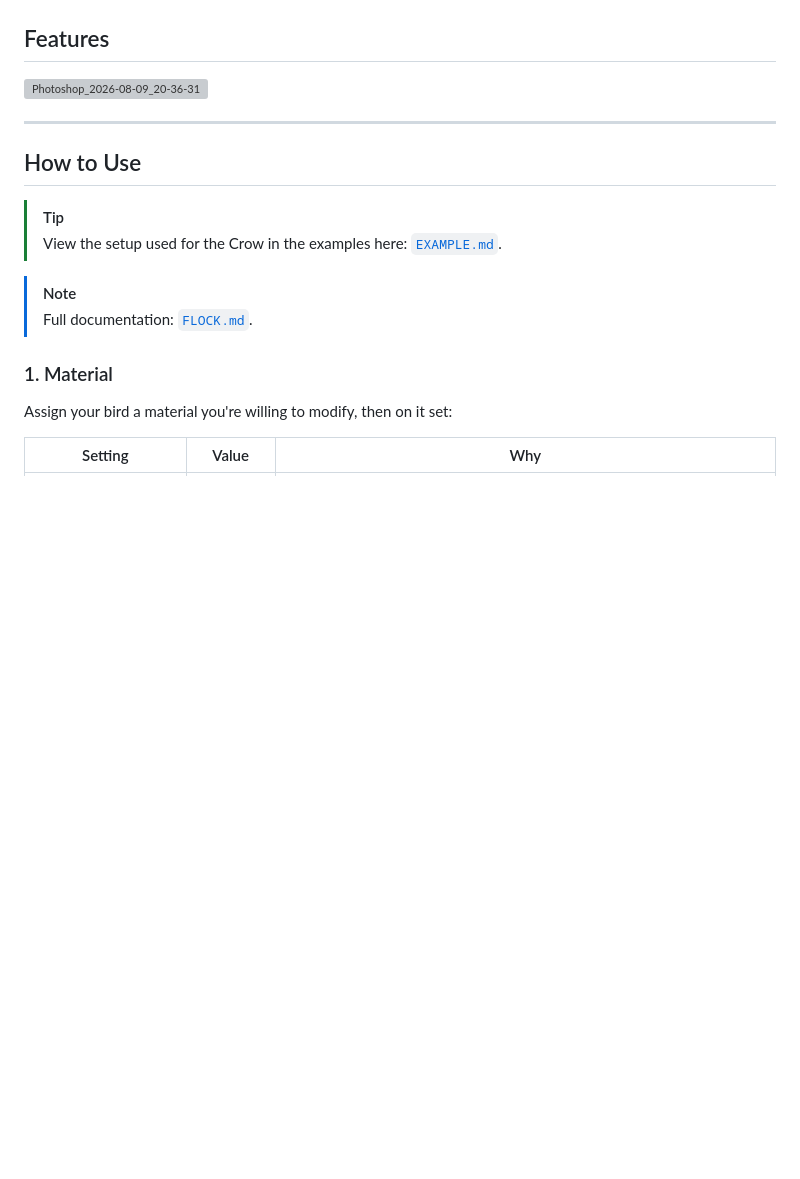
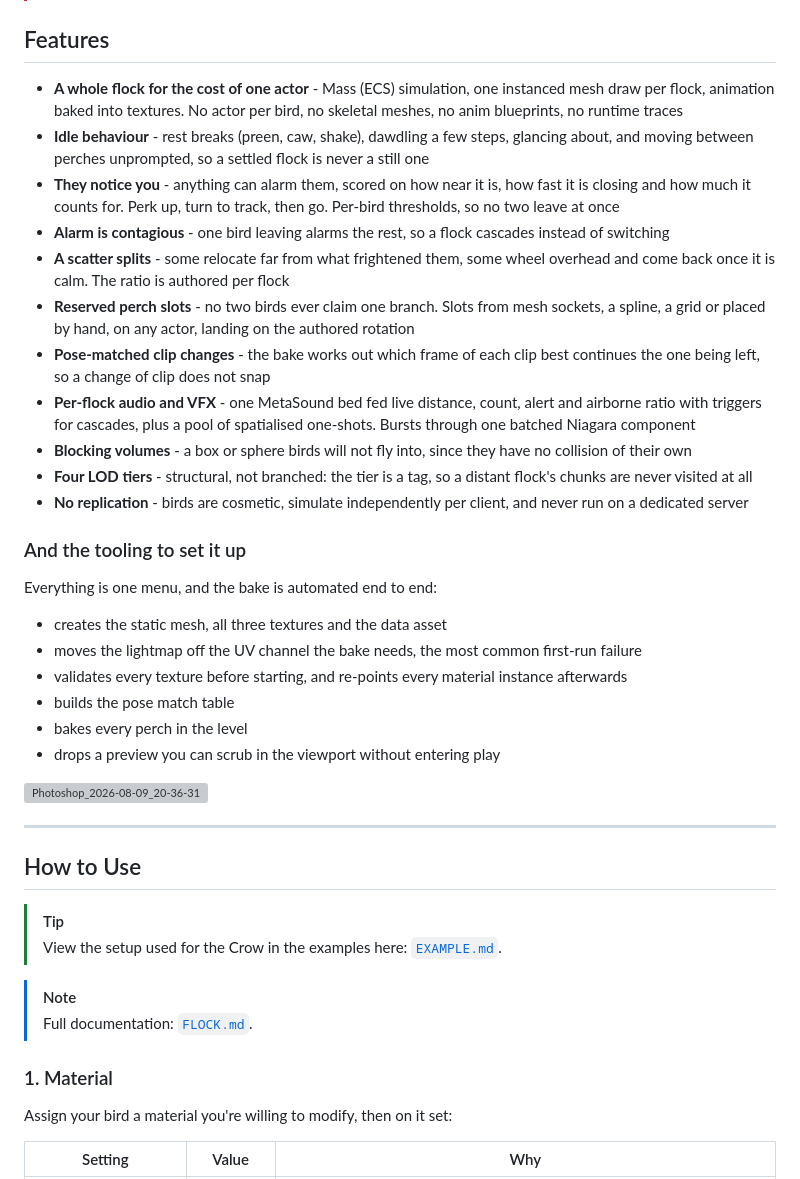
Before and after one commit to Vaei/Flock, a Markdown page: README.md, the part around the change. Drawn GitHub-style; blank space fills up the shorter version; grey boxes are pictures that could not be loaded.

Commit message:
Fill in the README feature overview

```diff
--- a/README.md
+++ b/README.md
@@ -19,7 +19,37 @@ UE5.8+
 
 ## Features
 
-<!-- TODO(features) -->
+- **A whole flock for the cost of one actor** - Mass (ECS) simulation, one instanced mesh draw per flock,
+  animation baked into textures. No actor per bird, no skeletal meshes, no anim blueprints, no runtime traces
+- **Idle behaviour** - rest breaks (preen, caw, shake), dawdling a few steps, glancing about, and moving
+  between perches unprompted, so a settled flock is never a still one
+- **They notice you** - anything can alarm them, scored on how near it is, how fast it is closing and how
+  much it counts for. Perk up, turn to track, then go. Per-bird thresholds, so no two leave at once
+- **Alarm is contagious** - one bird leaving alarms the rest, so a flock cascades instead of switching
+- **A scatter splits** - some relocate far from what frightened them, some wheel overhead and come back once
+  it is calm. The ratio is authored per flock
+- **Reserved perch slots** - no two birds ever claim one branch. Slots from mesh sockets, a spline, a grid or
+  placed by hand, on any actor, landing on the authored rotation
+- **Pose-matched clip changes** - the bake works out which frame of each clip best continues the one being
+  left, so a change of clip does not snap
+- **Per-flock audio and VFX** - one MetaSound bed fed live distance, count, alert and airborne ratio with
+  triggers for cascades, plus a pool of spatialised one-shots. Bursts through one batched Niagara component
+- **Blocking volumes** - a box or sphere birds will not fly into, since they have no collision of their own
+- **Four LOD tiers** - structural, not branched: the tier is a tag, so a distant flock's chunks are never
+  visited at all
+- **No replication** - birds are cosmetic, simulate independently per client, and never run on a dedicated
+  server
+
+### And the tooling to set it up
+
+Everything is one menu, and the bake is automated end to end:
+
+- creates the static mesh, all three textures and the data asset
+- moves the lightmap off the UV channel the bake needs, the most common first-run failure
+- validates every texture before starting, and re-points every material instance afterwards
+- builds the pose match table
+- bakes every perch in the level
+- drops a preview you can scrub in the viewport without entering play
 
 <img width="321" height="322" alt="Photoshop_2026-08-09_20-36-31" src="https://github.com/user-attachments/assets/a08c0e96-caad-4427-bf8a-3998ea5b90e3" />
 
```
